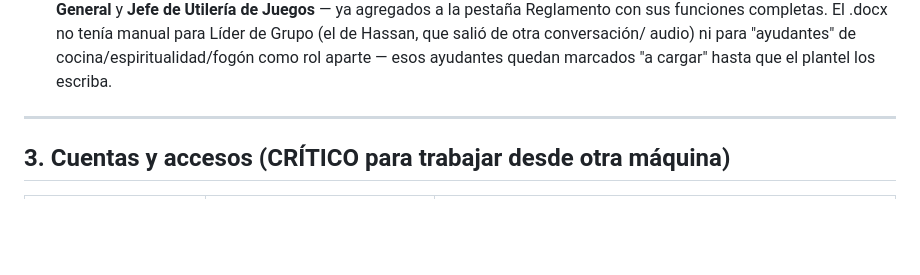
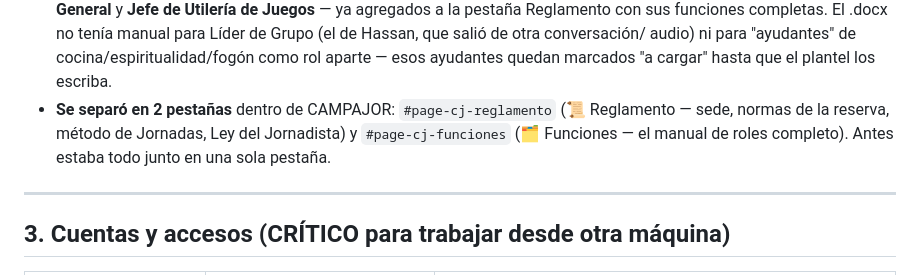
Before and after one commit to hassanchaar-1007/torneo-mjjsxx, a Markdown page: CLAUDE.md, the part around the change. GitHub-like rendering; blank space fills up the shorter version.

Commit message:
docs: biblia - registrar split de pestanas Reglamento/Funciones
Co-Authored-By: Claude Sonnet 5 <noreply@anthropic.com>

```diff
--- a/CLAUDE.md
+++ b/CLAUDE.md
@@ -146,6 +146,9 @@ Eventos actuales:
   El .docx no tenía manual para Líder de Grupo (el de Hassan, que salió de otra conversación/
   audio) ni para "ayudantes" de cocina/espiritualidad/fogón como rol aparte — esos ayudantes
   quedan marcados "a cargar" hasta que el plantel los escriba.
+- **Se separó en 2 pestañas** dentro de CAMPAJOR: `#page-cj-reglamento` (📜 Reglamento — sede,
+  normas de la reserva, método de Jornadas, Ley del Jornadista) y `#page-cj-funciones`
+  (🗂️ Funciones — el manual de roles completo). Antes estaba todo junto en una sola pestaña.
 
 ---
 
```
